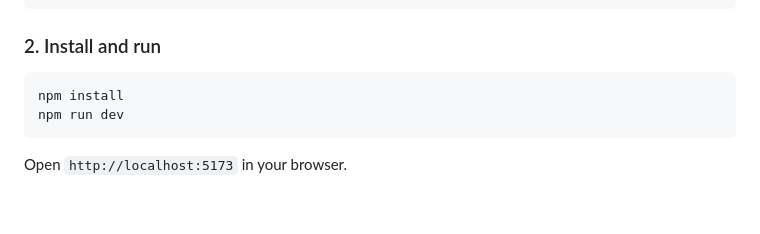
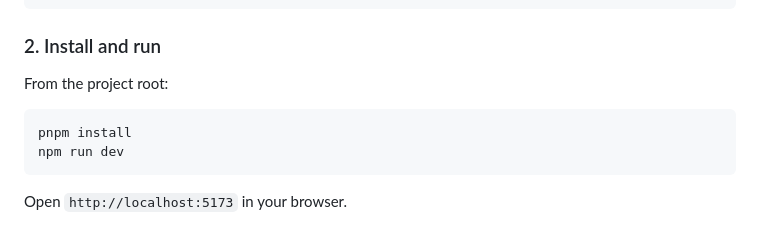
Before and after one commit to SANNNNN-123/acnh-player-customizer, a Markdown page: README.md, the part around the change. Drawn GitHub-style; blank space fills up the shorter version.

Commit message:
chore: update install

````diff
--- a/README.md
+++ b/README.md
@@ -45,8 +45,10 @@ public/models/
 
 ### 2. Install and run
 
+From the project root:
+
 ```bash
-npm install
+pnpm install
 npm run dev
 ```
 
````
